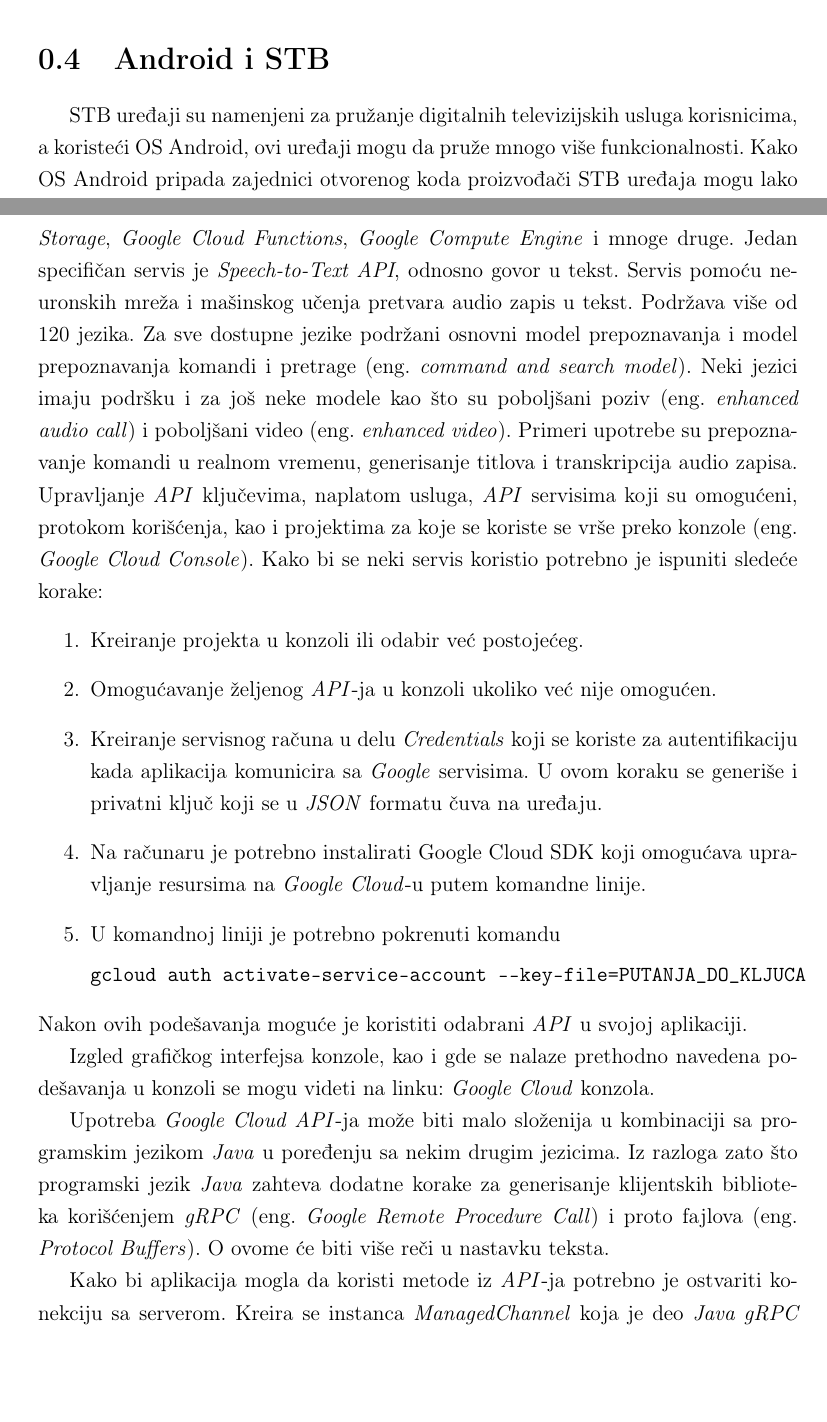
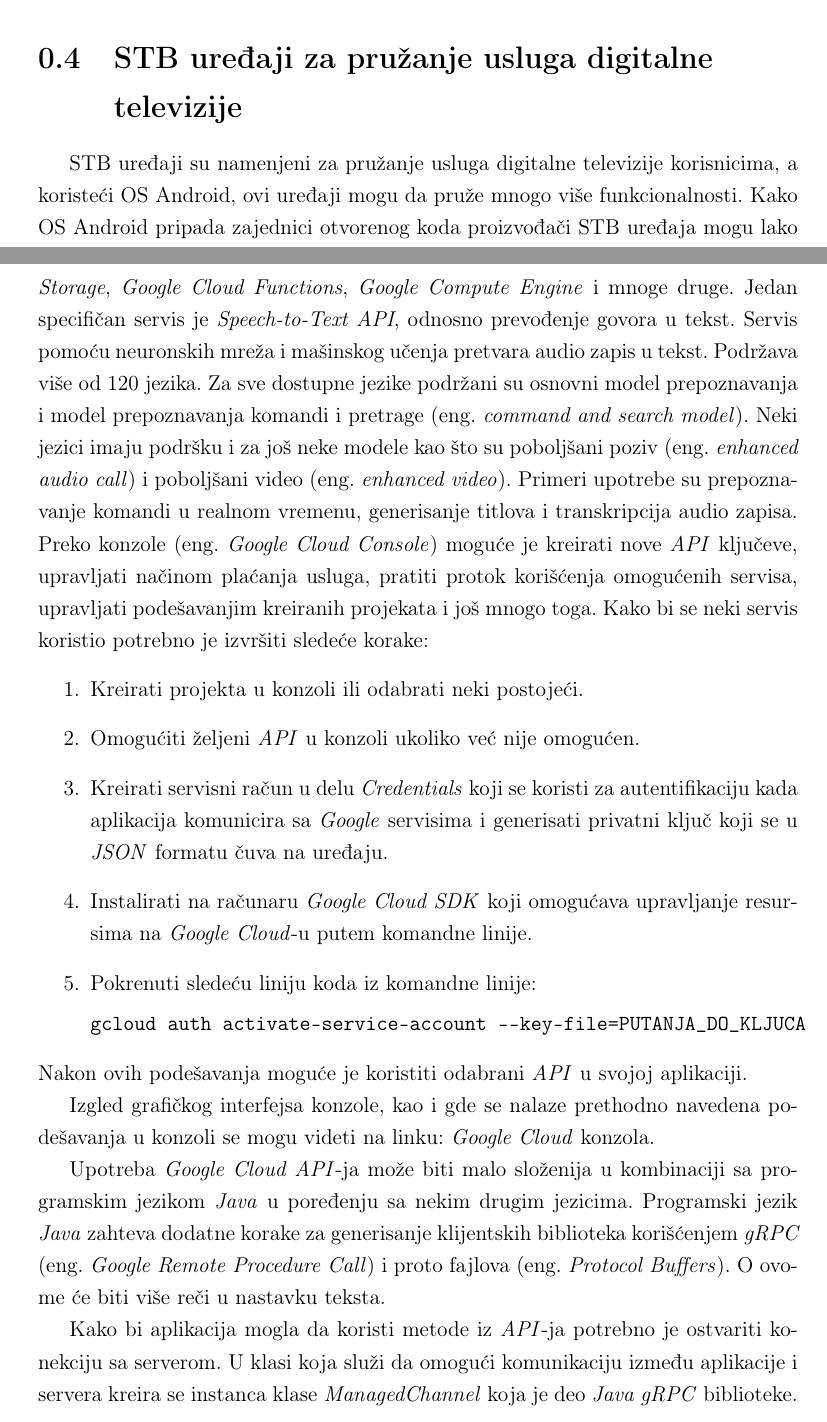
Before and after one commit to tasjenka7/master_rad, a LaTeX document (Tamara Ivanovic master rad/Android/android.tex, which reads Tamara Ivanovic master rad/Android/googleApi.tex): two parts of pages 9 and 11 of 12, joined at a grey line, cut at the place of the change, the shorter picture padded with empty space. Compiled offline with pdfLaTeX.

Commit message:
Izmene poglavlja 2

```diff
--- a/Tamara Ivanovic master rad/Android/android.tex
+++ b/Tamara Ivanovic master rad/Android/android.tex
@@ -52,6 +52,6 @@ Operativni sistem Android (u nastavku OS Android) je operativni sistem zasnovan
 \subfile{komponente}
 
 %------------------------------------------------------------------------------------------
-\section{Android i STB}
-STB uređaji su namenjeni za pružanje digitalnih televizijskih usluga korisnicima, a koristeći OS Android, ovi uređaji mogu da pruže mnogo više funkcionalnosti. Kako OS Android pripada zajednici otvorenog koda proizvođači STB uređaja mogu lako prilagoditi sistem svojim potrebama. Takođe moguće je koristiti \textit{Google} prodavnicu čime se broj aplikacija koje se mogu koristiti na uređajima znatno povećava. Pored ovoga moguće je pokretati svoje aplikacije koje će raditi samostalno ili u interakciji sa drugim instaliranim aplikacijama. Sigurnost aplikacija koje se kreiraju za STB uređaje je u stalnom porastu s obzirom da nove verzije OS Android donose sa sobom veću stabilnost i bezbednost, a nove verzije često izlaze.
+\section{STB uređaji za pružanje usluga digitalne televizije}
+STB uređaji su namenjeni za pružanje usluga digitalne televizije korisnicima, a koristeći OS Android, ovi uređaji mogu da pruže mnogo više funkcionalnosti. Kako OS Android pripada zajednici otvorenog koda proizvođači STB uređaja mogu lako prilagoditi sistem svojim potrebama. Takođe moguće je koristiti \textit{Google} prodavnicu čime se broj aplikacija koje se mogu koristiti na uređajima znatno povećava. Pored ovoga moguće je pokretati svoje aplikacije koje će raditi samostalno ili u interakciji sa drugim instaliranim aplikacijama. Sigurnost aplikacija koje se kreiraju za STB uređaje je u stalnom porastu s obzirom da nove verzije OS Android donose sa sobom veću stabilnost i bezbednost.
 
--- a/Tamara Ivanovic master rad/Android/googleApi.tex
+++ b/Tamara Ivanovic master rad/Android/googleApi.tex
@@ -40,22 +40,21 @@ Kompanija \textit{Google} pruža skupove pravila i protokola, odnosno \textit{Go
 
-\textit{Google Cloud API}-ji omogućavaju interakciju sa \textit{Google Cloud Platform} servisima odnosno funkcionalnostima računarstva u oblaku, uključujući \textit{Google Cloud Storage}, \textit{Google Cloud Functions}, \textit{Google Compute Engine} i mnoge druge. Jedan specifičan servis je \textit{Speech-to-Text API}, odnosno govor u tekst. Servis pomoću neuronskih mreža i mašinskog učenja pretvara audio zapis u tekst. Podržava više od 120 jezika. Za sve dostupne jezike podržani osnovni model prepoznavanja i model prepoznavanja komandi i pretrage (eng. \textit{command and search model}). Neki jezici imaju podršku i za još neke modele kao što su poboljšani poziv (eng. \textit{enhanced audio call}) i poboljšani video (eng. \textit{enhanced video}). Primeri upotrebe su prepoznavanje komandi u realnom vremenu, generisanje titlova i transkripcija audio zapisa.
-Upravljanje \textit{API} ključevima, naplatom usluga, \textit{API} servisima koji su omogućeni, protokom korišćenja, kao i projektima za koje se koriste se vrše preko konzole (eng. \textit{Google Cloud Console}). Kako bi se neki servis koristio potrebno je ispuniti sledeće korake:
+\textit{Google Cloud API}-ji omogućavaju interakciju sa \textit{Google Cloud Platform} servisima odnosno funkcionalnostima računarstva u oblaku, uključujući \textit{Google Cloud Storage}, \textit{Google Cloud Functions}, \textit{Google Compute Engine} i mnoge druge. Jedan specifičan servis je \textit{Speech-to-Text API}, odnosno prevođenje govora u tekst. Servis pomoću neuronskih mreža i mašinskog učenja pretvara audio zapis u tekst. Podržava više od 120 jezika. Za sve dostupne jezike podržani su osnovni model prepoznavanja i model prepoznavanja komandi i pretrage (eng. \textit{command and search model}). Neki jezici imaju podršku i za još neke modele kao što su poboljšani poziv (eng. \textit{enhanced audio call}) i poboljšani video (eng. \textit{enhanced video}). Primeri upotrebe su prepoznavanje komandi u realnom vremenu, generisanje titlova i transkripcija audio zapisa. Preko konzole (eng. \textit{Google Cloud Console}) moguće je kreirati nove \textit{API} ključeve, upravljati načinom plaćanja usluga, pratiti protok korišćenja omogućenih servisa, upravljati podešavanjim kreiranih projekata i još mnogo toga. Kako bi se neki servis koristio potrebno je izvršiti sledeće korake:
 \begin{enumerate}
-    \item Kreiranje projekta u konzoli ili odabir već postojećeg.
-    \item Omogućavanje željenog \textit{API}-ja u konzoli ukoliko već nije omogućen.
-    \item Kreiranje servisnog računa u delu \textit{Credentials} koji se koriste za autentifikaciju kada aplikacija komunicira sa \textit{Google} servisima. U ovom koraku se generiše i privatni ključ koji se u \textit{JSON} formatu čuva na uređaju.
-    \item Na računaru je potrebno instalirati Google Cloud SDK koji omogućava upravljanje resursima na \textit{Google Cloud}-u putem komandne linije.
-    \item U komandnoj liniji je potrebno pokrenuti komandu
+    \item Kreirati projekta u konzoli ili odabrati neki postojeći.
+    \item Omogućiti željeni \textit{API} u konzoli ukoliko već nije omogućen.
+    \item Kreirati servisni račun u delu \textit{Credentials} koji se koristi za autentifikaciju kada aplikacija komunicira sa \textit{Google} servisima i generisati privatni ključ koji se u \textit{JSON} formatu čuva na uređaju.
+    \item Instalirati na računaru \textit{Google Cloud SDK} koji omogućava upravljanje resursima na \textit{Google Cloud}-u putem komandne linije.
+    \item Pokrenuti sledeću liniju koda iz komandne linije:
 
     \verb|gcloud auth activate-service-account --key-file=PUTANJA_DO_KLJUCA|
 \end{enumerate}
 Nakon ovih podešavanja moguće je koristiti odabrani \textit{API} u svojoj aplikaciji.
 
 Izgled grafičkog interfejsa  konzole, kao i gde se nalaze prethodno navedena podešavanja u konzoli se mogu videti na linku:
-\hyperlink{https://cloud.google.com/speech-to-text/docs/ui-overview}{\textit{Google Cloud} konzola}.
+\href{https://cloud.google.com/speech-to-text/docs/ui-overview}{\textit{Google Cloud} konzola}.
 
-Upotreba \textit{Google Cloud API}-ja može biti malo složenija u kombinaciji sa programskim jezikom \textit{Java} u poređenju sa nekim drugim jezicima. Iz razloga zato što programski jezik \textit{Java} zahteva dodatne korake za generisanje klijentskih biblioteka korišćenjem \textit{gRPC} (eng. \textit{Google Remote Procedure Call}) i proto fajlova (eng. \textit{Protocol Buffers}). O ovome će biti više reči u nastavku teksta.
+Upotreba \textit{Google Cloud API}-ja može biti malo složenija u kombinaciji sa programskim jezikom \textit{Java} u poređenju sa nekim drugim jezicima. Programski jezik \textit{Java} zahteva dodatne korake za generisanje klijentskih biblioteka korišćenjem \textit{gRPC} (eng. \textit{Google Remote Procedure Call}) i proto fajlova (eng. \textit{Protocol Buffers}). O ovome će biti više reči u nastavku teksta.
 
-Kako bi aplikacija mogla da koristi metode iz \textit{API}-ja potrebno je ostvariti konekciju sa serverom. Kreira se instanca \textit{ManagedChannel} koja je deo \textit{Java gRPC} biblioteke, kojoj se prosleđuju adresa i port \textit{gRPC} servera, kao i privatan ključ raspakovan iz JSON datoteke. Moguće je dodati i presretače (eng. \textit{interceptor}) koji pre svakog zahteva mogu da modifikuju zahtev ili odgovor. Za potrebe autentifikacije svakog zahteva putem privatnog ključa ranije generisanog koristi se \textit{ClientAuthInterceptor}.
+Kako bi aplikacija mogla da koristi metode iz \textit{API}-ja potrebno je ostvariti konekciju sa serverom. U klasi koja služi da omogući komunikaciju između aplikacije i servera kreira se instanca klase \textit{ManagedChannel} koja je deo \textit{Java gRPC} biblioteke. Ovoj instanci se prosleđuju adresa i port \textit{gRPC} servera, kao i privatan ključ raspakovan iz JSON datoteke. Moguće je dodati i presretače (eng. \textit{interceptor}) koji pre svakog zahteva mogu da modifikuju zahtev ili odgovor. Za potrebe autentifikacije svakog zahteva putem privatnog ključa ranije generisanog koristi se \textit{ClientAuthInterceptor}.
 
 \end{document}
```
Also changed, not shown: Tamara Ivanovic master rad/Android/arhitektura.tex (+1 -1 lines), Tamara Ivanovic master rad/Android/istorijat.tex (+2 -2 lines), Tamara Ivanovic master rad/Implementacija/opis_rada.tex (+1 -1 lines), Tamara_Ivanovic_master_rad.pdf, Tamara Ivanovic master rad/Android/android.tex (8 more changed lines), Tamara Ivanovic master rad/Android/googleApi.tex (4 more changed lines).
